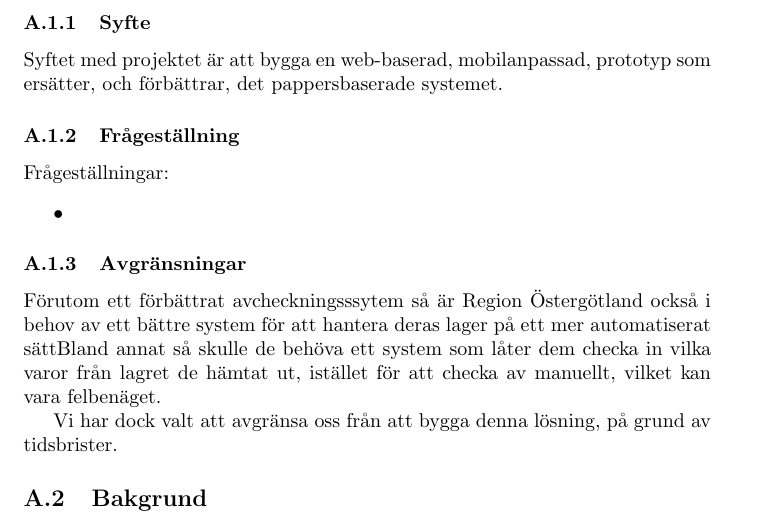
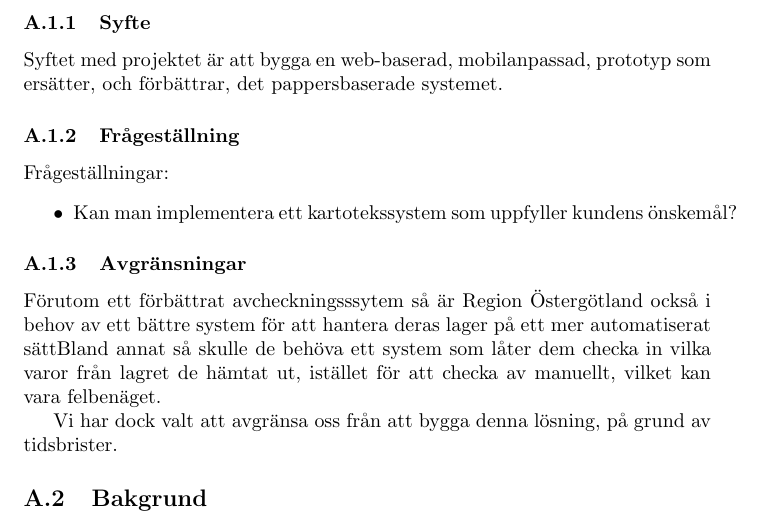
Before and after one commit to jcmandersson/Operation, a LaTeX document (documents/kandidatarbete/kandidatarbete.tex, which reads documents/kandidatarbete/enskilda/rapp.tex): part of page 6 of 14, cut so that both start at the same text. Compiled offline with pdfLaTeX.

Commit message:
Added questions in kandidatproject

```diff
--- a/documents/kandidatarbete/enskilda/rapp.tex
+++ b/documents/kandidatarbete/enskilda/rapp.tex
@@ -10,7 +10,7 @@ Syftet med projektet är att bygga en web-baserad, mobilanpassad, prototyp som e
 \subsubsection{Frågeställning}
 Frågeställningar:
 \begin{itemize}
-  \item
+  \item Kan man implementera ett kartotekssystem som uppfyller kundens önskemål?
 \end{itemize}
 
 
```
